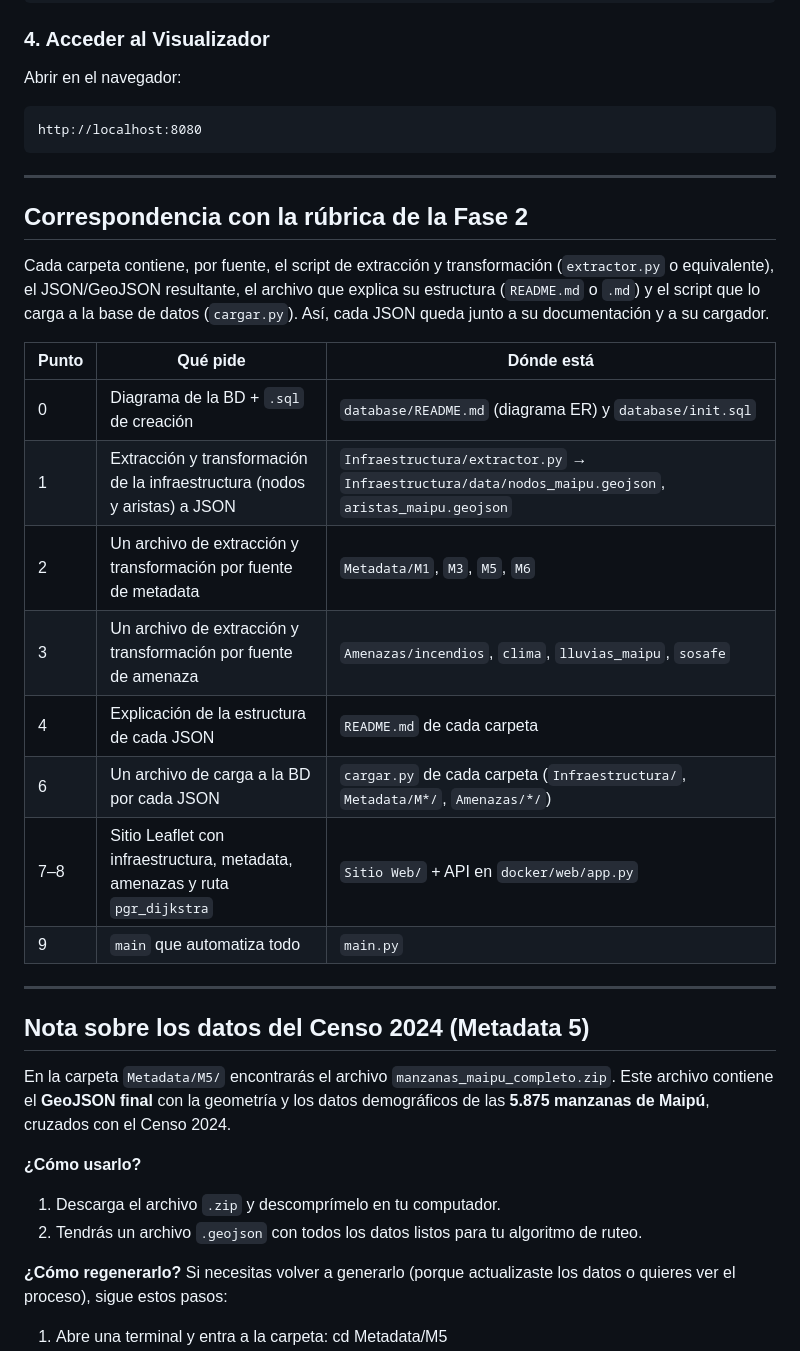
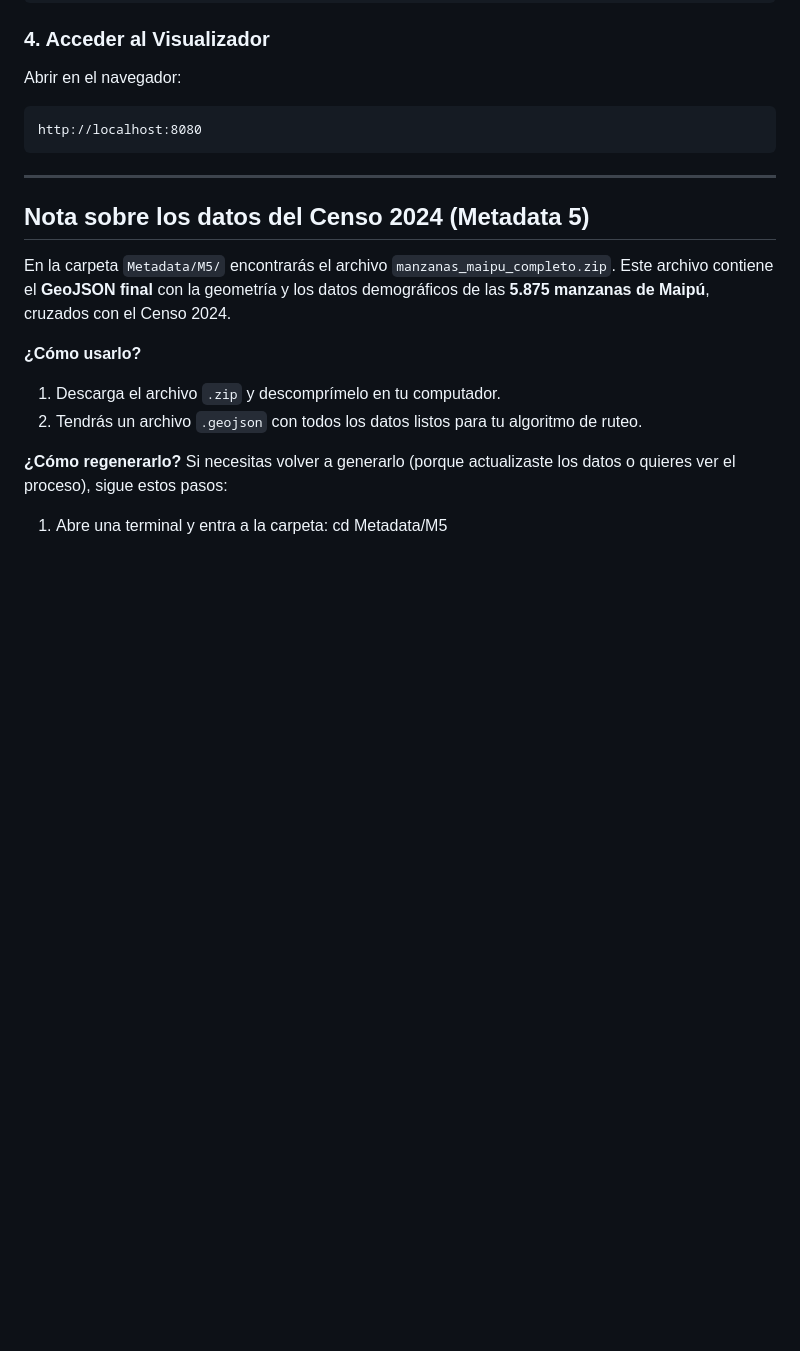
Before and after one commit to HugoosZ/Inspeccion-vial-UAV, a Markdown page: README.md, the part around the change. Rendered like a GitHub page; blank space fills up the shorter version.

Commit message:
refactor(docs): limpieza de documentacion

````diff
--- a/README.md
+++ b/README.md
@@ -57,22 +57,6 @@ Abrir en el navegador:
 ```text
 http://localhost:8080
 ```
----
-
-## Correspondencia con la rúbrica de la Fase 2
-
-Cada carpeta contiene, por fuente, el script de extracción y transformación (`extractor.py` o equivalente), el JSON/GeoJSON resultante, el archivo que explica su estructura (`README.md` o `.md`) y el script que lo carga a la base de datos (`cargar.py`). Así, cada JSON queda junto a su documentación y a su cargador.
-
-| Punto | Qué pide | Dónde está |
-|---|---|---|
-| 0 | Diagrama de la BD + `.sql` de creación | `database/README.md` (diagrama ER) y `database/init.sql` |
-| 1 | Extracción y transformación de la infraestructura (nodos y aristas) a JSON | `Infraestructura/extractor.py` → `Infraestructura/data/nodos_maipu.geojson`, `aristas_maipu.geojson` |
-| 2 | Un archivo de extracción y transformación por fuente de metadata | `Metadata/M1`, `M3`, `M5`, `M6` |
-| 3 | Un archivo de extracción y transformación por fuente de amenaza | `Amenazas/incendios`, `clima`, `lluvias_maipu`, `sosafe` |
-| 4 | Explicación de la estructura de cada JSON | `README.md` de cada carpeta |
-| 6 | Un archivo de carga a la BD por cada JSON | `cargar.py` de cada carpeta (`Infraestructura/`, `Metadata/M*/`, `Amenazas/*/`) |
-| 7–8 | Sitio Leaflet con infraestructura, metadata, amenazas y ruta `pgr_dijkstra` | `Sitio Web/` + API en `docker/web/app.py` |
-| 9 | `main` que automatiza todo | `main.py` |
 
 ---
 
````
